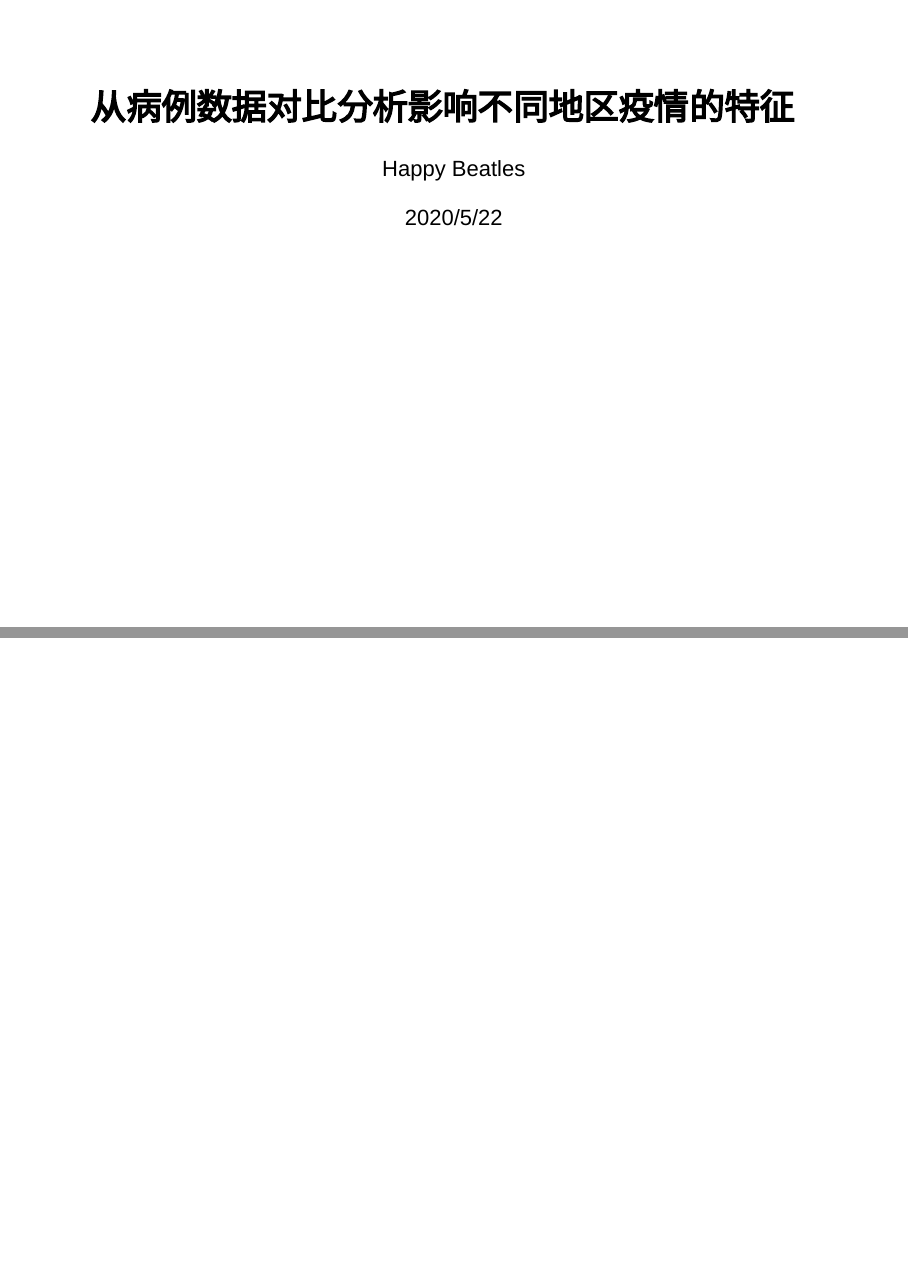
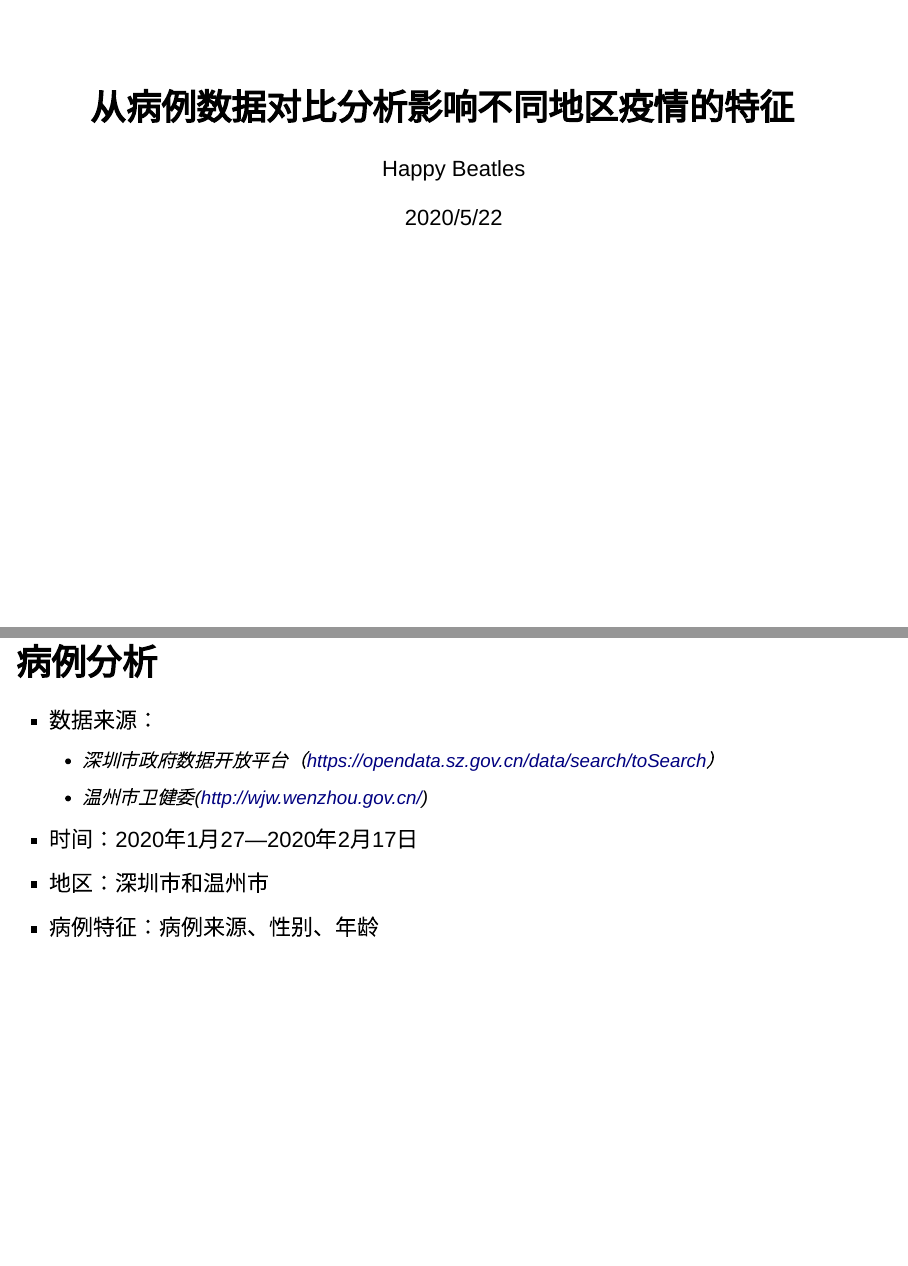
Before and after one commit to data-science-in-action/project-happy-beatles, an R Markdown document (Final-preparation.Rmd): pages 1 and 2 of 2, joined at a grey line. Rendered offline with R 4.5, knitr and Pandoc, with nearby package versions.

Commit message:
Update Final-preparation.Rmd
test

````diff
--- a/Final-preparation.Rmd
+++ b/Final-preparation.Rmd
@@ -10,3 +10,10 @@ output:
 ```{r setup, include=FALSE}
 knitr::opts_chunk$set(echo = TRUE)
 ```
+## 病例分析
+- 数据来源：
+    + 深圳市政府数据开放平台（https://opendata.sz.gov.cn/data/search/toSearch）
+    + 温州市卫健委(http://wjw.wenzhou.gov.cn/)
+- 时间：2020年1月27—2020年2月17日
+- 地区：深圳市和温州市
+- 病例特征：病例来源、性别、年龄
````
